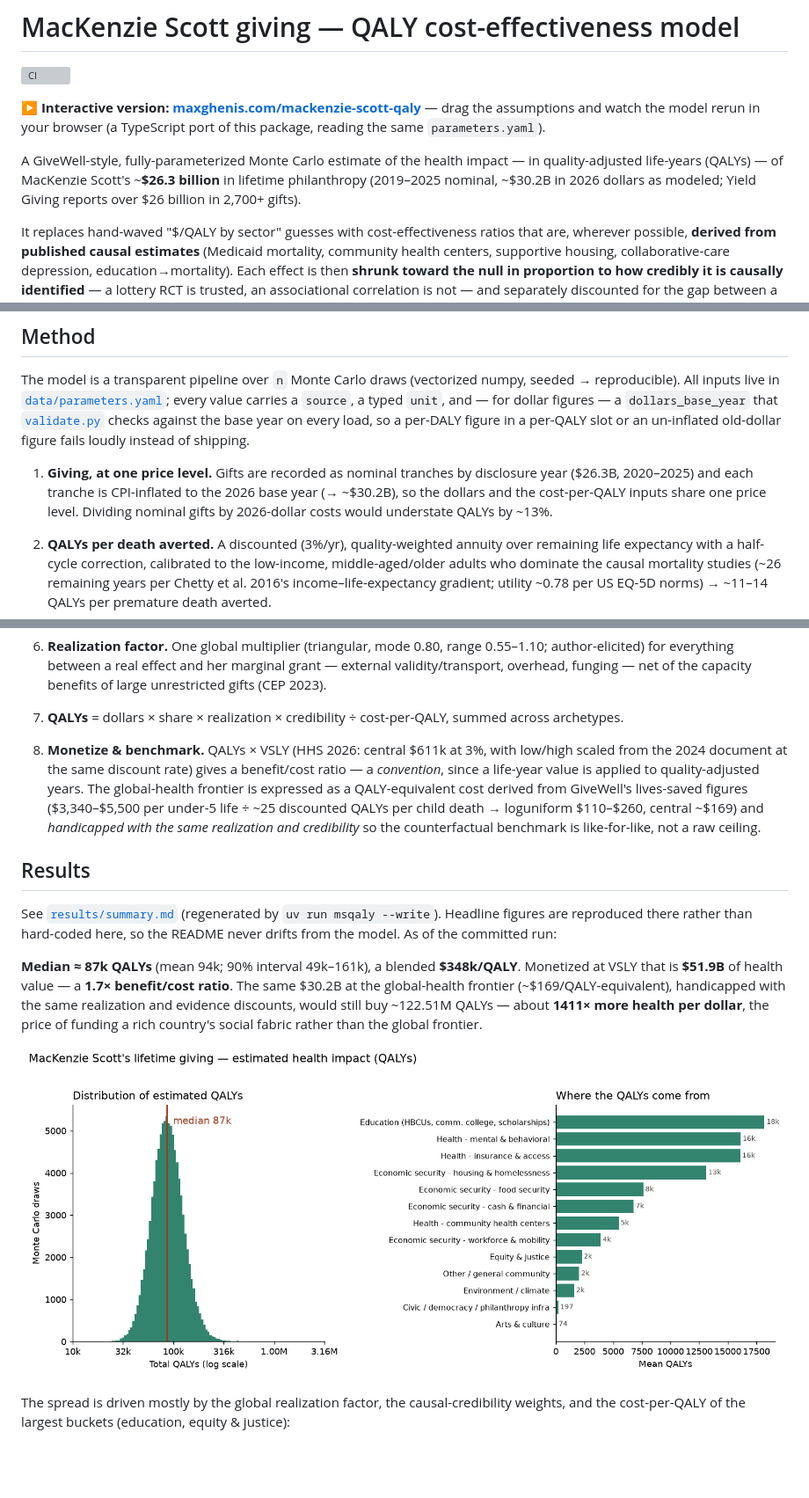
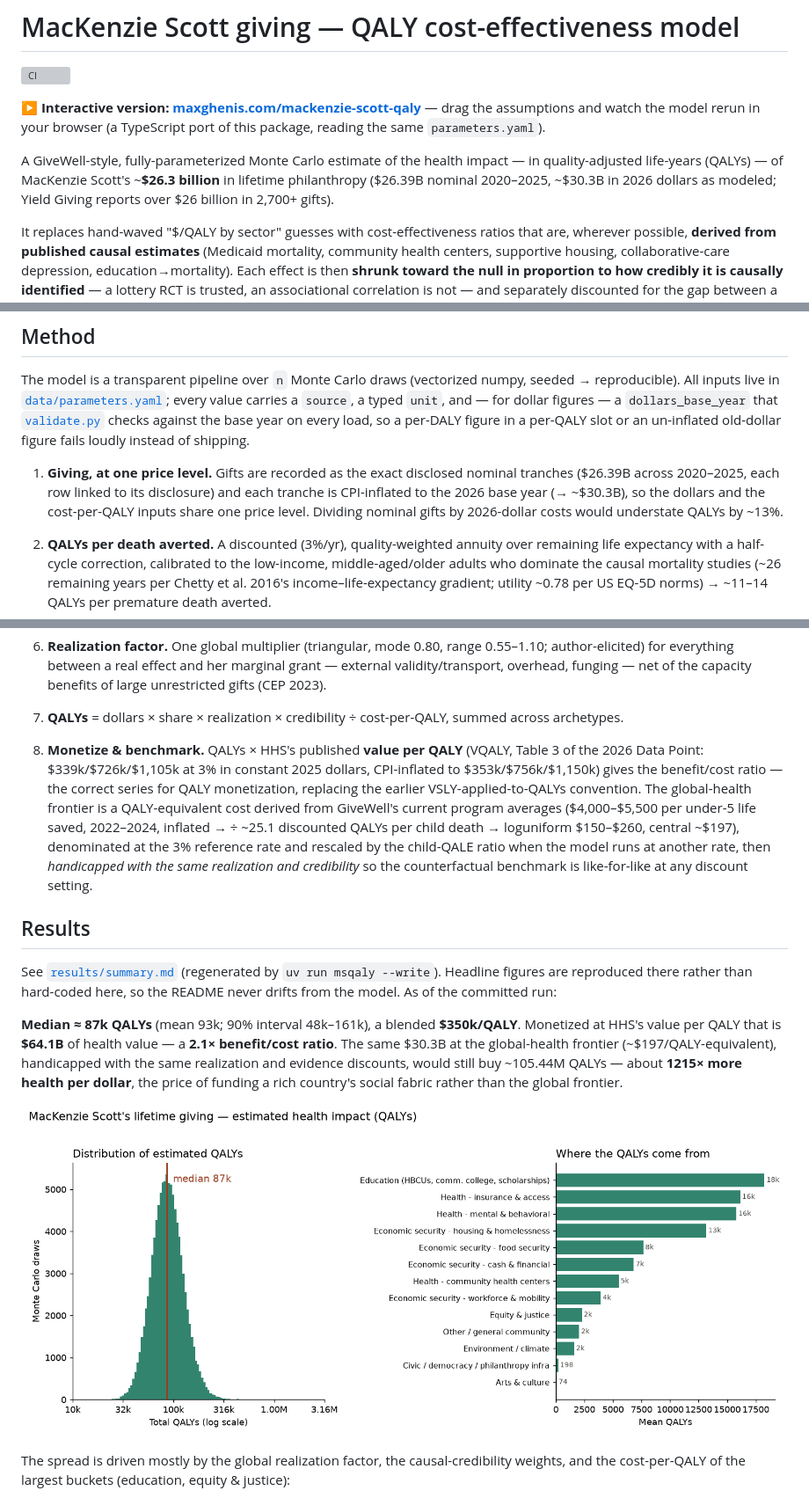
Before and after one commit to MaxGhenis/mackenzie-scott-qaly, a Markdown page: README.md, 3 parts joined by grey strips. Shown at 88% size. GitHub-like rendering; pictures changed too: results/figure.png; blank space fills up the shorter version; grey boxes are pictures that could not be loaded.

```diff
--- a/README.md
+++ b/README.md
@@ -6,8 +6,8 @@
 
 A GiveWell-style, fully-parameterized Monte Carlo estimate of the health impact
 — in quality-adjusted life-years (QALYs) — of MacKenzie Scott's ~**$26.3 billion**
-in lifetime philanthropy (2019–2025 nominal, ~$30.2B in 2026 dollars as modeled;
-Yield Giving reports over $26 billion in 2,700+ gifts).
+in lifetime philanthropy ($26.39B nominal 2020–2025, ~$30.3B in 2026 dollars as
+modeled; Yield Giving reports over $26 billion in 2,700+ gifts).
 
 It replaces hand-waved "$/QALY by sector" guesses with cost-effectiveness ratios
 that are, wherever possible, **derived from published causal estimates** (Medicaid
@@ -46,11 +46,12 @@ a typed `unit`, and — for dollar figures — a `dollars_base_year` that
 load, so a per-DALY figure in a per-QALY slot or an un-inflated old-dollar
 figure fails loudly instead of shipping.
 
-1. **Giving, at one price level.** Gifts are recorded as nominal tranches by
-   disclosure year ($26.3B, 2020–2025) and each tranche is CPI-inflated to the
-   2026 base year (→ ~$30.2B), so the dollars and the cost-per-QALY inputs
-   share one price level. Dividing nominal gifts by 2026-dollar costs would
-   understate QALYs by ~13%.
+1. **Giving, at one price level.** Gifts are recorded as the exact disclosed
+   nominal tranches ($26.39B across 2020–2025, each row linked to its
+   disclosure) and each tranche is CPI-inflated to the 2026 base year
+   (→ ~$30.3B), so the dollars and the cost-per-QALY inputs share one price
+   level. Dividing nominal gifts by 2026-dollar costs would understate QALYs
+   by ~13%.
 
 2. **QALYs per death averted.** A discounted (3%/yr), quality-weighted annuity
    over remaining life expectancy with a half-cycle correction, calibrated to
@@ -102,15 +103,18 @@ figure fails loudly instead of shipping.
 7. **QALYs** = dollars × share × realization × credibility ÷ cost-per-QALY,
    summed across archetypes.
 
-8. **Monetize & benchmark.** QALYs × VSLY (HHS 2026: central $611k at 3%, with
-   low/high scaled from the 2024 document at the same discount rate) gives a
-   benefit/cost ratio — a *convention*, since a life-year value is applied to
-   quality-adjusted years. The global-health frontier is expressed as a
-   QALY-equivalent cost derived from GiveWell's lives-saved figures
-   ($3,340–$5,500 per under-5 life ÷ ~25 discounted QALYs per child death →
-   loguniform $110–$260, central ~$169) and *handicapped with the same
+8. **Monetize & benchmark.** QALYs × HHS's published **value per QALY**
+   (VQALY, Table 3 of the 2026 Data Point: $339k/$726k/$1,105k at 3% in
+   constant 2025 dollars, CPI-inflated to $353k/$756k/$1,150k) gives the
+   benefit/cost ratio — the correct series for QALY monetization, replacing
+   the earlier VSLY-applied-to-QALYs convention. The global-health frontier is
+   a QALY-equivalent cost derived from GiveWell's current program averages
+   ($4,000–$5,500 per under-5 life saved, 2022–2024, inflated → ÷ ~25.1
+   discounted QALYs per child death → loguniform $150–$260, central ~$197),
+   denominated at the 3% reference rate and rescaled by the child-QALE ratio
+   when the model runs at another rate, then *handicapped with the same
    realization and credibility* so the counterfactual benchmark is
-   like-for-like, not a raw ceiling.
+   like-for-like at any discount setting.
 
 ## Results
 
@@ -119,7 +123,7 @@ See [`results/summary.md`](results/summary.md) (regenerated by `uv run msqaly
 the README never drifts from the model. As of the committed run:
 
 <!-- RESULTS:START -->
-**Median ≈ 87k QALYs** (mean 94k; 90% interval 49k–161k), a blended **$348k/QALY**. Monetized at VSLY that is **$51.9B** of health value — a **1.7× benefit/cost ratio**. The same $30.2B at the global-health frontier (~$169/QALY-equivalent), handicapped with the same realization and evidence discounts, would still buy ~122.51M QALYs — about **1411× more health per dollar**, the price of funding a rich country's social fabric rather than the global frontier.
+**Median ≈ 87k QALYs** (mean 93k; 90% interval 48k–161k), a blended **$350k/QALY**. Monetized at HHS's value per QALY that is **$64.1B** of health value — a **2.1× benefit/cost ratio**. The same $30.3B at the global-health frontier (~$197/QALY-equivalent), handicapped with the same realization and evidence discounts, would still buy ~105.44M QALYs — about **1215× more health per dollar**, the price of funding a rich country's social fabric rather than the global frontier.
 
 ![Estimated QALYs](results/figure.png)
 
```
Also changed, not shown: other parts of README.md (+2 -2 lines), SOURCES.md (+41 -31 lines), results/summary.md (+13 -13 lines), results/sensitivity.png, 8 other files.
